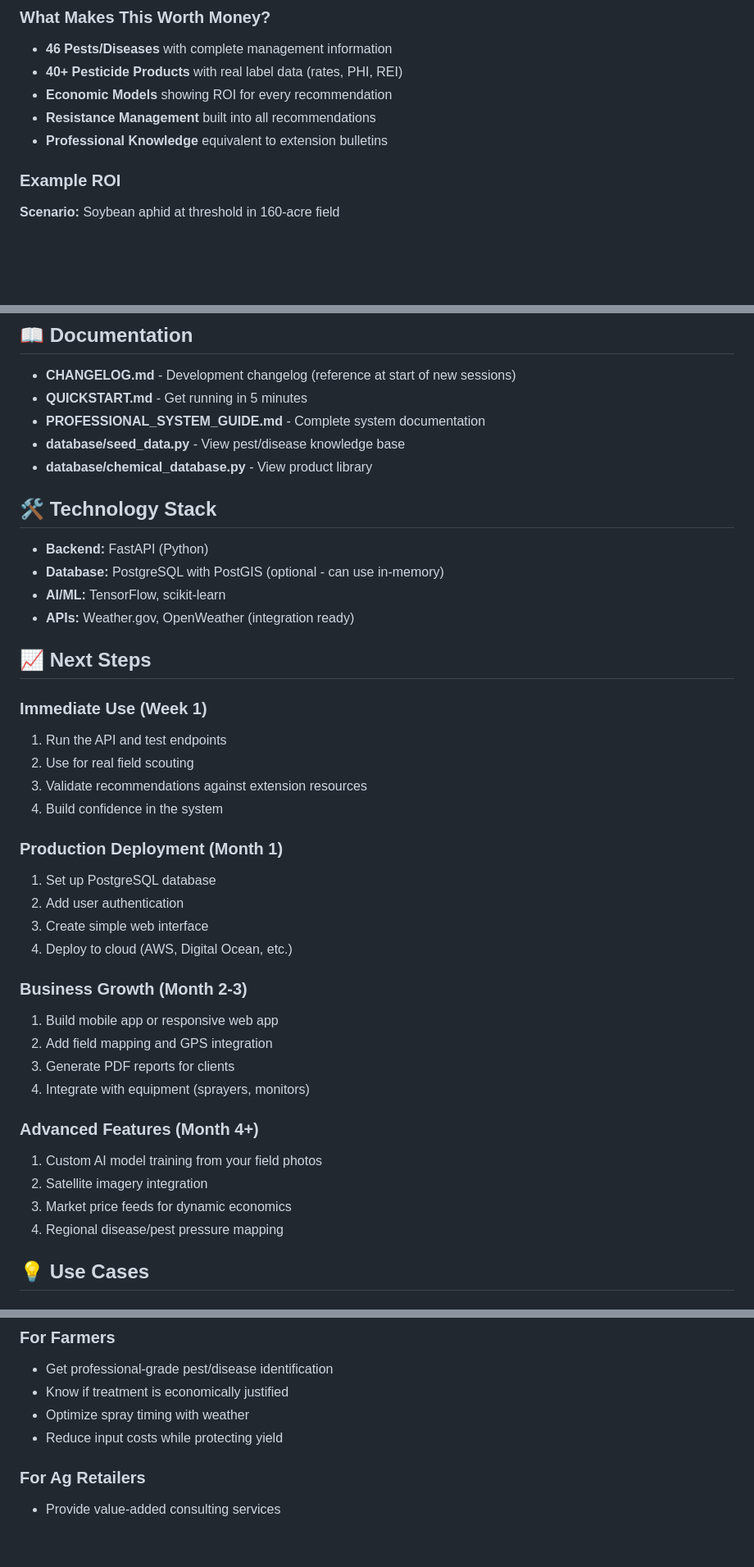
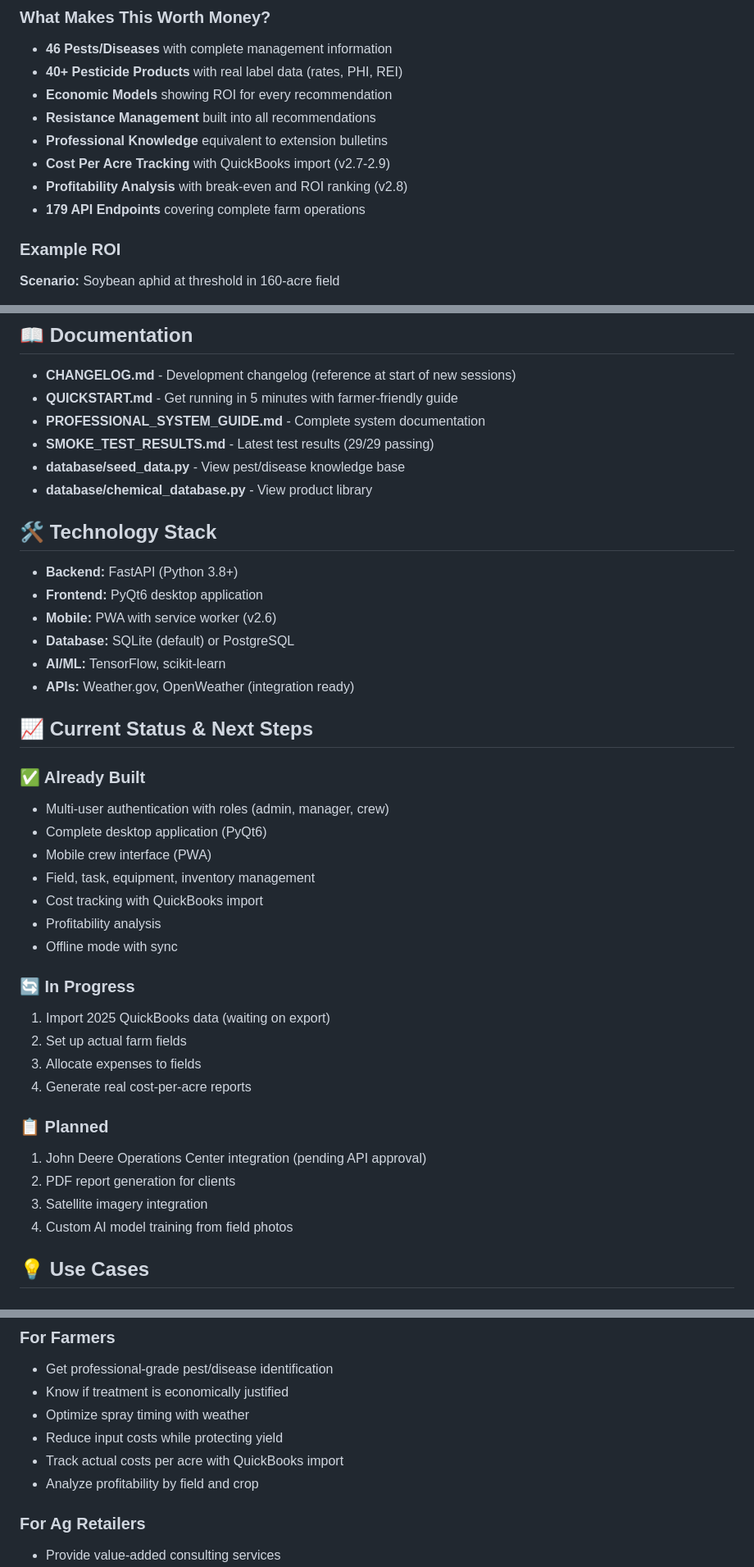
Before and after one commit to wbp318/agtools, a Markdown page: README.md, 3 parts joined by grey strips. Shown at 82% size. GitHub-like rendering; blank space fills up the shorter version.

Commit message:
Complete README update for v2.9.0
Updates:
- Added cost tracking and profitability to Business Value
- Updated Documentation section with SMOKE_TEST_RESULTS.md
- Updated Technology Stack (PyQt6, PWA, SQLite)
- Replaced Next Steps with Current Status (shows what's built)
- Updated What's Different (8 differentiators now)
- Added complete Version History table (v1.0 - v2.9)
- Updated For Farmers use case with cost tracking

README now accurately reflects v2.9.0 capabilities.

🤖 Generated with [Claude Code](https://claude.com/claude-code)

Co-Authored-By: Claude <noreply@anthropic.com>

```diff
--- a/README.md
+++ b/README.md
@@ -259,6 +259,9 @@ See **[QUICKSTART.md](QUICKSTART.md)** for detailed farmer-friendly setup guide.
 - **Economic Models** showing ROI for every recommendation
 - **Resistance Management** built into all recommendations
 - **Professional Knowledge** equivalent to extension bulletins
+- **Cost Per Acre Tracking** with QuickBooks import (v2.7-2.9)
+- **Profitability Analysis** with break-even and ROI ranking (v2.8)
+- **179 API Endpoints** covering complete farm operations
 
 ### Example ROI
 
@@ -585,43 +588,43 @@ Visit http://localhost:8000/m/login for the mobile crew interface.
 ## 📖 Documentation
 
 - **CHANGELOG.md** - Development changelog (reference at start of new sessions)
-- **QUICKSTART.md** - Get running in 5 minutes
+- **QUICKSTART.md** - Get running in 5 minutes with farmer-friendly guide
 - **PROFESSIONAL_SYSTEM_GUIDE.md** - Complete system documentation
+- **SMOKE_TEST_RESULTS.md** - Latest test results (29/29 passing)
 - **database/seed_data.py** - View pest/disease knowledge base
 - **database/chemical_database.py** - View product library
 
 ## 🛠️ Technology Stack
 
-- **Backend:** FastAPI (Python)
-- **Database:** PostgreSQL with PostGIS (optional - can use in-memory)
+- **Backend:** FastAPI (Python 3.8+)
+- **Frontend:** PyQt6 desktop application
+- **Mobile:** PWA with service worker (v2.6)
+- **Database:** SQLite (default) or PostgreSQL
 - **AI/ML:** TensorFlow, scikit-learn
 - **APIs:** Weather.gov, OpenWeather (integration ready)
 
-## 📈 Next Steps
+## 📈 Current Status & Next Steps
 
-### Immediate Use (Week 1)
-1. Run the API and test endpoints
-2. Use for real field scouting
-3. Validate recommendations against extension resources
-4. Build confidence in the system
+### ✅ Already Built
+- Multi-user authentication with roles (admin, manager, crew)
+- Complete desktop application (PyQt6)
+- Mobile crew interface (PWA)
+- Field, task, equipment, inventory management
+- Cost tracking with QuickBooks import
+- Profitability analysis
+- Offline mode with sync
 
-### Production Deployment (Month 1)
-1. Set up PostgreSQL database
-2. Add user authentication
-3. Create simple web interface
-4. Deploy to cloud (AWS, Digital Ocean, etc.)
+### 🔄 In Progress
+1. Import 2025 QuickBooks data (waiting on export)
+2. Set up actual farm fields
+3. Allocate expenses to fields
+4. Generate real cost-per-acre reports
 
-### Business Growth (Month 2-3)
-1. Build mobile app or responsive web app
-2. Add field mapping and GPS integration
-3. Generate PDF reports for clients
-4. Integrate with equipment (sprayers, monitors)
-
-### Advanced Features (Month 4+)
-1. Custom AI model training from your field photos
-2. Satellite imagery integration
-3. Market price feeds for dynamic economics
-4. Regional disease/pest pressure mapping
+### 📋 Planned
+1. John Deere Operations Center integration (pending API approval)
+2. PDF report generation for clients
+3. Satellite imagery integration
+4. Custom AI model training from field photos
 
 ## 💡 Use Cases
 
@@ -636,6 +639,8 @@ Visit http://localhost:8000/m/login for the mobile crew interface.
 - Know if treatment is economically justified
 - Optimize spray timing with weather
 - Reduce input costs while protecting yield
+- Track actual costs per acre with QuickBooks import
+- Analyze profitability by field and crop
 
 ### For Ag Retailers
 - Provide value-added consulting services
```
Also changed, not shown: other parts of README.md (+20 -1 lines).
